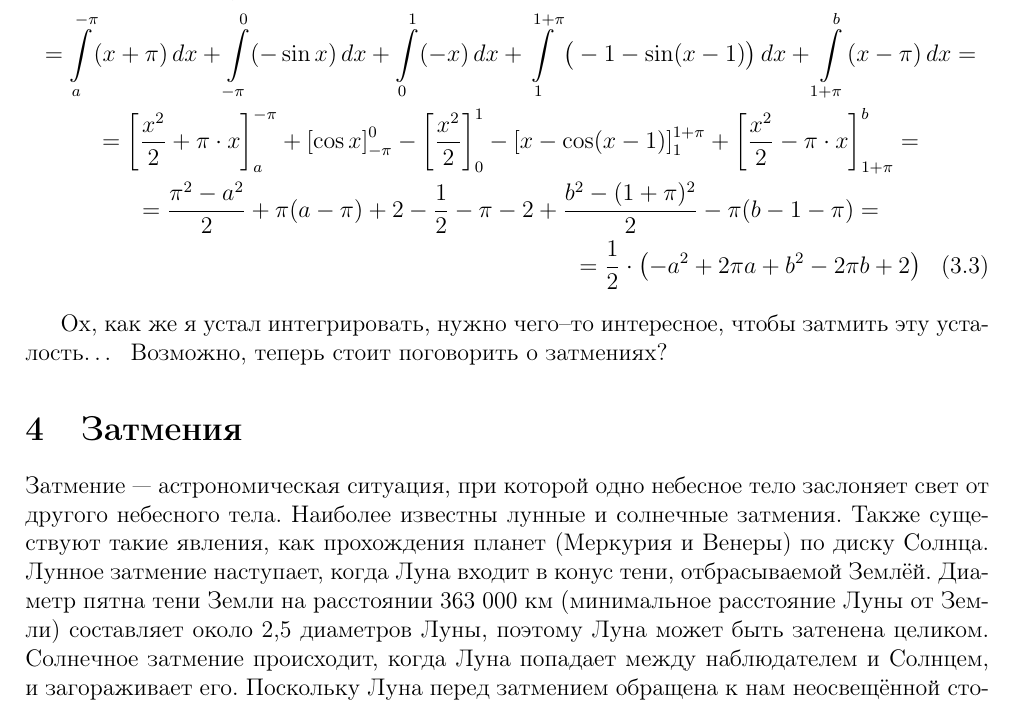
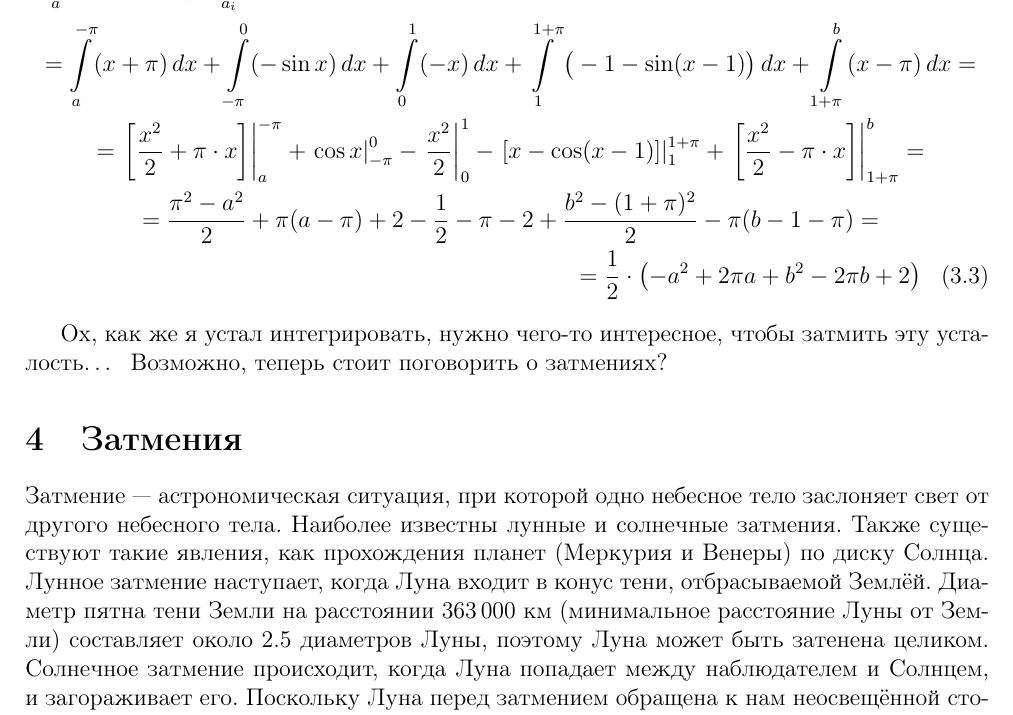
Before and after one commit to DIHT-LaTeX/mipt-latex-fall2018-Makcimel, a LaTeX document (task3.tex): part of page 4 of 5, cut at the place of the change. Compiled offline with pdfLaTeX.

```diff
--- a/task3.tex
+++ b/task3.tex
@@ -12,7 +12,9 @@
 \usepackage{wrapfig}
 \usepackage{tabularx}
 \usepackage{subcaption}
-
+\usepackage[margin=10pt,font=small,labelfont=bf,labelsep=endash]{caption}
+\usepackage{enumitem}
+\usepackage{graphicx}
 
 \author{Мумладзе Максимелиан}
 \title{Домашнее задание №3}
@@ -39,12 +41,14 @@
 
 \newenvironment{note_enum}{%
 \begin{framed}
-  \noindent\setlength{\parindent}{0cm}
+
   \begin{small}
-  \begin{enumerate}
+  \begin{enumerate}[wide, labelwidth=!, labelindent=0pt]
+    \vspace{-1pc}
 }{%
   \end{enumerate}
   \end{small}
+  \vspace{-1pc}
 \end{framed}
 }
 
@@ -198,20 +199,20 @@
 \begin{multline}
   \int \limits_a^b f(x)\,dx = \sum \limits_{i = 1}^5 \int \limits_{a_i}^{b_i} f_i(x)\,dx = \\
   = \int \limits_a^{-\pi}(x + \pi)\,dx + \int \limits_{-\pi}^{0}(-\sin x)\,dx + \int \limits_0^1 (-x)\,dx + \int \limits_1^{1 + \pi} \big(-1 - \sin(x - 1) \big)\,dx + \int \limits_{1 + \pi}^b (x - \pi)\,dx = \\
-  = \left[\frac{x^2}{2} + \pi \cdot x \right]_a^{-\pi}
-  + \left[\cos x \right]_{-\pi}^{0}
-  - \left[\frac{x^2}{2} \right]_{0}^{1}
-  - \left[x - \cos(x - 1) \right]_{1}^{1 + \pi}
-  + \left[\frac{x^2}{2} - \pi \cdot x \right]_{1 + \pi}^{b} =\\
+  = \left.\left[\frac{x^2}{2} + \pi \cdot x \right]\right|_a^{-\pi}
+  + \left.\cos x\right|_{-\pi}^{0}
+  - \left.\frac{x^2}{2} \right|_{0}^{1}
+  - \left.\left[x - \cos(x - 1) \right]\right|_{1}^{1 + \pi}
+  + \left.\left[\frac{x^2}{2} - \pi \cdot x \right]\right|_{1 + \pi}^{b} =\\
   = \frac{\pi^2 - a^2}{2} + \pi(a - \pi) + 2 - \frac{1}{2} - \pi - 2 + \frac{b^2 - (1 + \pi)^2}{2} - \pi(b - 1 - \pi) =\\
   = \frac{1}{2} \cdot \left( -a^2 + 2\pi a + b^2 - 2\pi b + 2 \right)
 \end{multline}
 
-Ох, как же я устал интегрировать, нужно чего--то интересное, чтобы затмить эту усталость\dots~ Возможно, теперь стоит поговорить о затмениях?
+Ох, как же я устал интегрировать, нужно чего-то интересное, чтобы затмить эту усталость\dots~ Возможно, теперь стоит поговорить о затмениях?
 
 \section{Затмения}
 
-Затмение — астрономическая ситуация, при которой одно небесное тело заслоняет свет от другого небесного тела. Наиболее известны лунные и солнечные затмения. Также существуют такие явления, как прохождения планет (Меркурия и Венеры) по диску Солнца. Лунное затмение наступает, когда Луна входит в конус тени, отбрасываемой Землёй. Диаметр пятна тени Земли на расстоянии 363 000 км (минимальное расстояние Луны от Земли) составляет около 2,5 диаметров Луны, поэтому Луна может быть затенена целиком. Солнечное затмение происходит, когда Луна попадает между наблюдателем и Солнцем, и загораживает его. Поскольку Луна перед затмением обращена к нам неосвещённой стороной, то перед затмением всегда бывает новолуние, то есть Луна не видна. Создаётся впечатление, что Солнце закрывается чёрным диском; наблюдающий с Земли видит это явление как солнечное затмение.
+Затмение~--- астрономическая ситуация, при которой одно небесное тело заслоняет свет от другого небесного тела. Наиболее известны лунные и солнечные затмения. Также существуют такие явления, как прохождения планет (Меркурия и Венеры) по диску Солнца. Лунное затмение наступает, когда Луна входит в конус тени, отбрасываемой Землёй. Диаметр пятна тени Земли на расстоянии 363\,000 км (минимальное расстояние Луны от Земли) составляет около 2.5 диаметров Луны, поэтому Луна может быть затенена целиком. Солнечное затмение происходит, когда Луна попадает между наблюдателем и Солнцем, и загораживает его. Поскольку Луна перед затмением обращена к нам неосвещённой стороной, то перед затмением всегда бывает новолуние, то есть Луна не видна. Создаётся впечатление, что Солнце закрывается чёрным диском; наблюдающий с Земли видит это явление как солнечное затмение.
 
 А теперь посмотрим на различные типы затмений (на следующей странице).
 
```
Also changed, not shown: task3.pdf, task3.tex (19 more changed lines).
